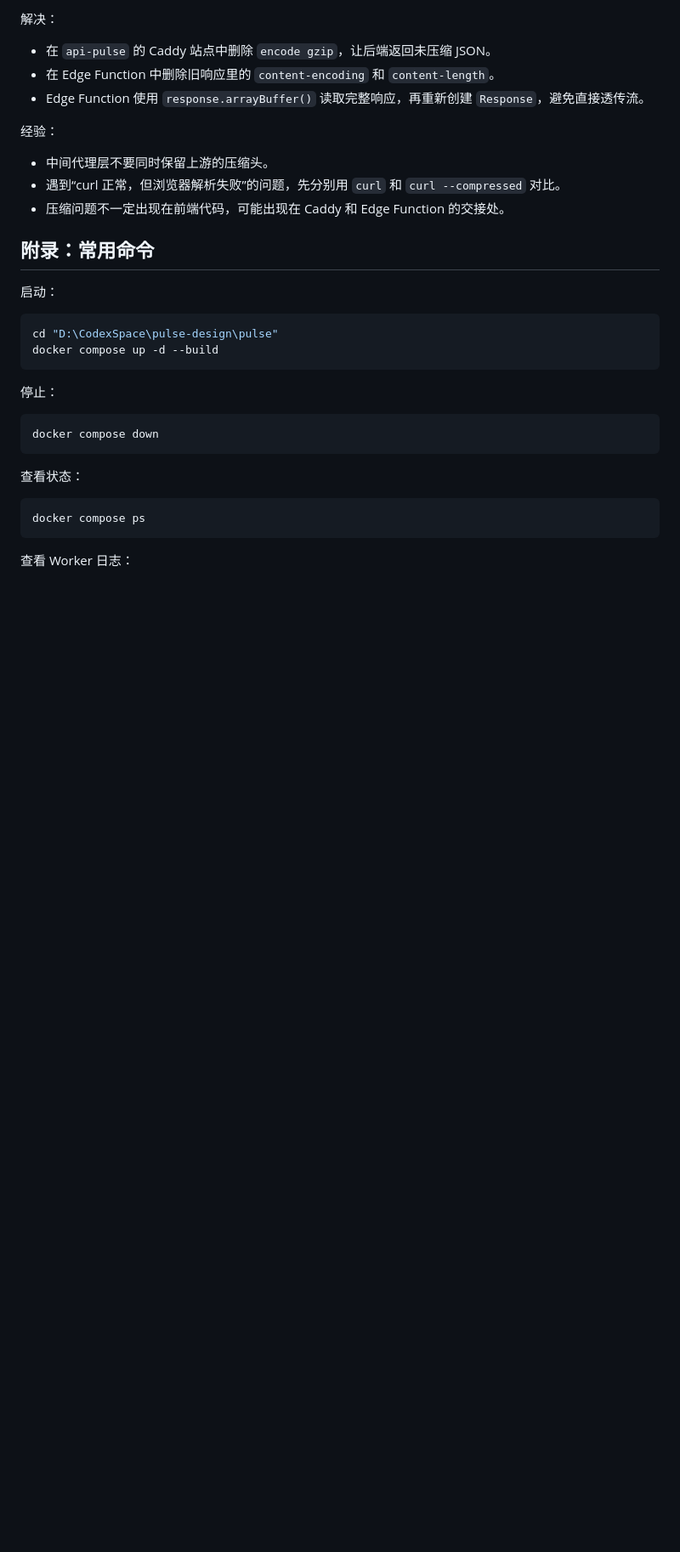
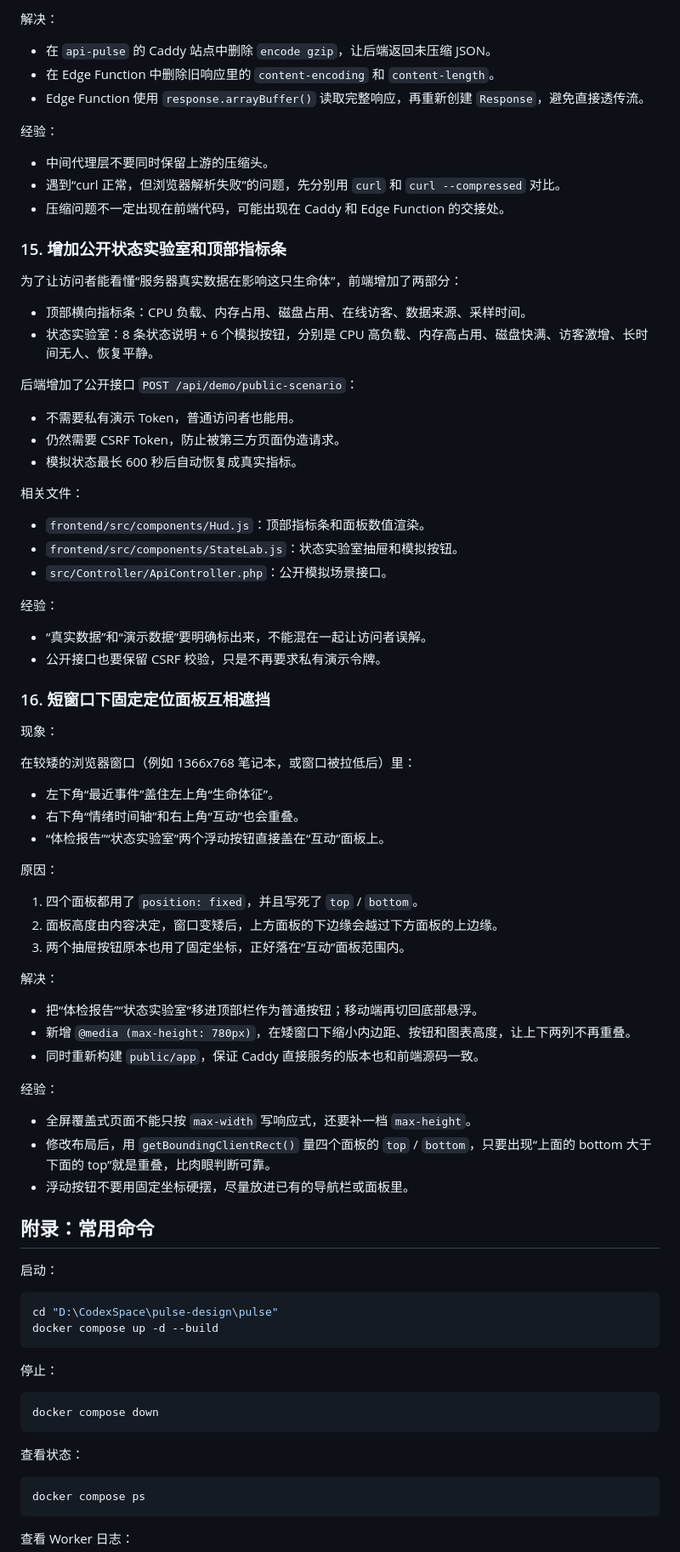
Before and after one commit to hidingdust/pulse-design, a Markdown page: docs/PULSE项目学习记录.md, the part around the change. Shown at 85% size. GitHub-like rendering; blank space fills up the shorter version.

Commit message:
docs: record state lab and short-viewport layout fix

```diff
--- a/docs/PULSE项目学习记录.md
+++ b/docs/PULSE项目学习记录.md
@@ -1523,6 +1523,58 @@ Error while processing content unencoding: incorrect header check
 - 中间代理层不要同时保留上游的压缩头。
 - 遇到“curl 正常，但浏览器解析失败”的问题，先分别用 `curl` 和 `curl --compressed` 对比。
 - 压缩问题不一定出现在前端代码，可能出现在 Caddy 和 Edge Function 的交接处。
+
+### 15. 增加公开状态实验室和顶部指标条
+
+为了让访问者能看懂“服务器真实数据在影响这只生命体”，前端增加了两部分：
+
+- 顶部横向指标条：CPU 负载、内存占用、磁盘占用、在线访客、数据来源、采样时间。
+- 状态实验室：8 条状态说明 + 6 个模拟按钮，分别是 CPU 高负载、内存高占用、磁盘快满、访客激增、长时间无人、恢复平静。
+
+后端增加了公开接口 `POST /api/demo/public-scenario`：
+
+- 不需要私有演示 Token，普通访问者也能用。
+- 仍然需要 CSRF Token，防止被第三方页面伪造请求。
+- 模拟状态最长 600 秒后自动恢复成真实指标。
+
+相关文件：
+
+- `frontend/src/components/Hud.js`：顶部指标条和面板数值渲染。
+- `frontend/src/components/StateLab.js`：状态实验室抽屉和模拟按钮。
+- `src/Controller/ApiController.php`：公开模拟场景接口。
+
+经验：
+
+- “真实数据”和“演示数据”要明确标出来，不能混在一起让访问者误解。
+- 公开接口也要保留 CSRF 校验，只是不再要求私有演示令牌。
+
+### 16. 短窗口下固定定位面板互相遮挡
+
+现象：
+
+在较矮的浏览器窗口（例如 1366x768 笔记本，或窗口被拉低后）里：
+
+- 左下角“最近事件”盖住左上角“生命体征”。
+- 右下角“情绪时间轴”和右上角“互动”也会重叠。
+- “体检报告”“状态实验室”两个浮动按钮直接盖在“互动”面板上。
+
+原因：
+
+1. 四个面板都用了 `position: fixed`，并且写死了 `top` / `bottom`。
+2. 面板高度由内容决定，窗口变矮后，上方面板的下边缘会越过下方面板的上边缘。
+3. 两个抽屉按钮原本也用了固定坐标，正好落在“互动”面板范围内。
+
+解决：
+
+- 把“体检报告”“状态实验室”移进顶部栏作为普通按钮；移动端再切回底部悬浮。
+- 新增 `@media (max-height: 780px)`，在矮窗口下缩小内边距、按钮和图表高度，让上下两列不再重叠。
+- 同时重新构建 `public/app`，保证 Caddy 直接服务的版本也和前端源码一致。
+
+经验：
+
+- 全屏覆盖式页面不能只按 `max-width` 写响应式，还要补一档 `max-height`。
+- 修改布局后，用 `getBoundingClientRect()` 量四个面板的 `top` / `bottom`，只要出现“上面的 bottom 大于下面的 top”就是重叠，比肉眼判断可靠。
+- 浮动按钮不要用固定坐标硬摆，尽量放进已有的导航栏或面板里。
 
 ## 附录：常用命令
 
```
